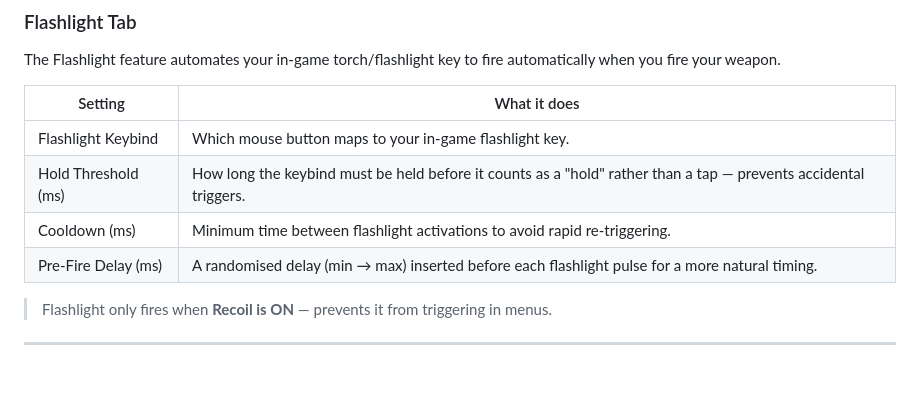
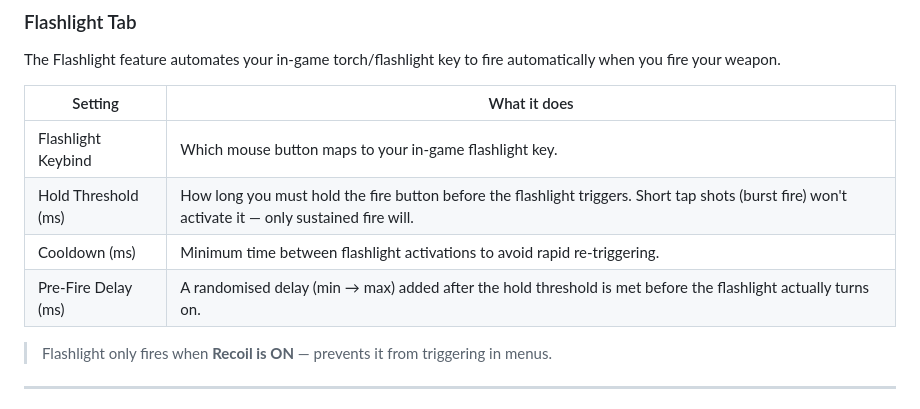
Before and after one commit to jteddy/Helix, a Markdown page: README.md, the part around the change. Rendered like a GitHub page; blank space fills up the shorter version.

Commit message:
updated docco

```diff
--- a/README.md
+++ b/README.md
@@ -132,9 +132,9 @@ The Flashlight feature automates your in-game torch/flashlight key to fire autom
 | Setting | What it does |
 |---------|-------------|
 | Flashlight Keybind | Which mouse button maps to your in-game flashlight key. |
-| Hold Threshold (ms) | How long the keybind must be held before it counts as a "hold" rather than a tap — prevents accidental triggers. |
+| Hold Threshold (ms) | How long you must hold the fire button before the flashlight triggers. Short tap shots (burst fire) won't activate it — only sustained fire will. |
 | Cooldown (ms) | Minimum time between flashlight activations to avoid rapid re-triggering. |
-| Pre-Fire Delay (ms) | A randomised delay (min → max) inserted before each flashlight pulse for a more natural timing. |
+| Pre-Fire Delay (ms) | A randomised delay (min → max) added after the hold threshold is met before the flashlight actually turns on. |
 
 > Flashlight only fires when **Recoil is ON** — prevents it from triggering in menus.
 
```
